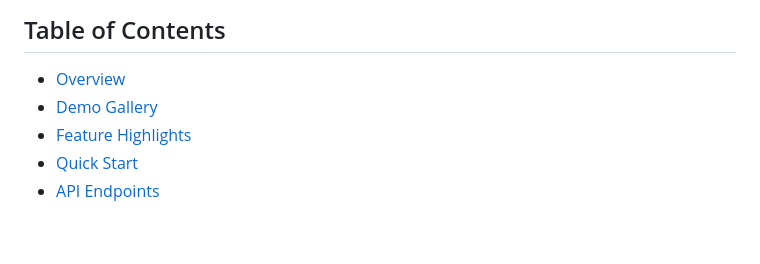
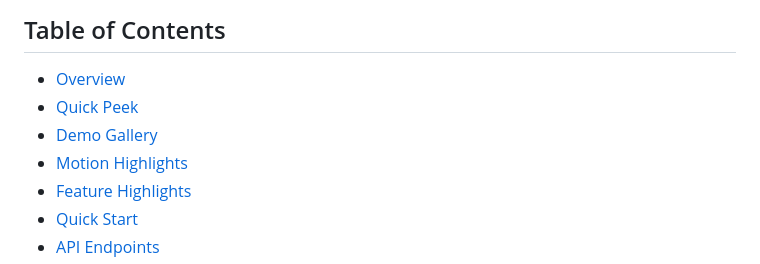
Before and after one commit to Rupom090/AI-Smart-Study-Planner-for-Students, a Markdown page: README.md, the part around one of its changes. Rendered like a GitHub page; blank space fills up the shorter version.

Commit message:
docs: add animated README sections

```diff
--- a/README.md
+++ b/README.md
@@ -21,7 +20,9 @@
 ## Table of Contents
 
 - [Overview](#overview)
+- [Quick Peek](#quick-peek)
 - [Demo Gallery](#demo-gallery)
+- [Motion Highlights](#motion-highlights)
 - [Feature Highlights](#feature-highlights)
 - [Quick Start](#quick-start)
 - [API Endpoints](#api-endpoints)
```
Also changed, not shown: other parts of README.md (+33 -4 lines).
